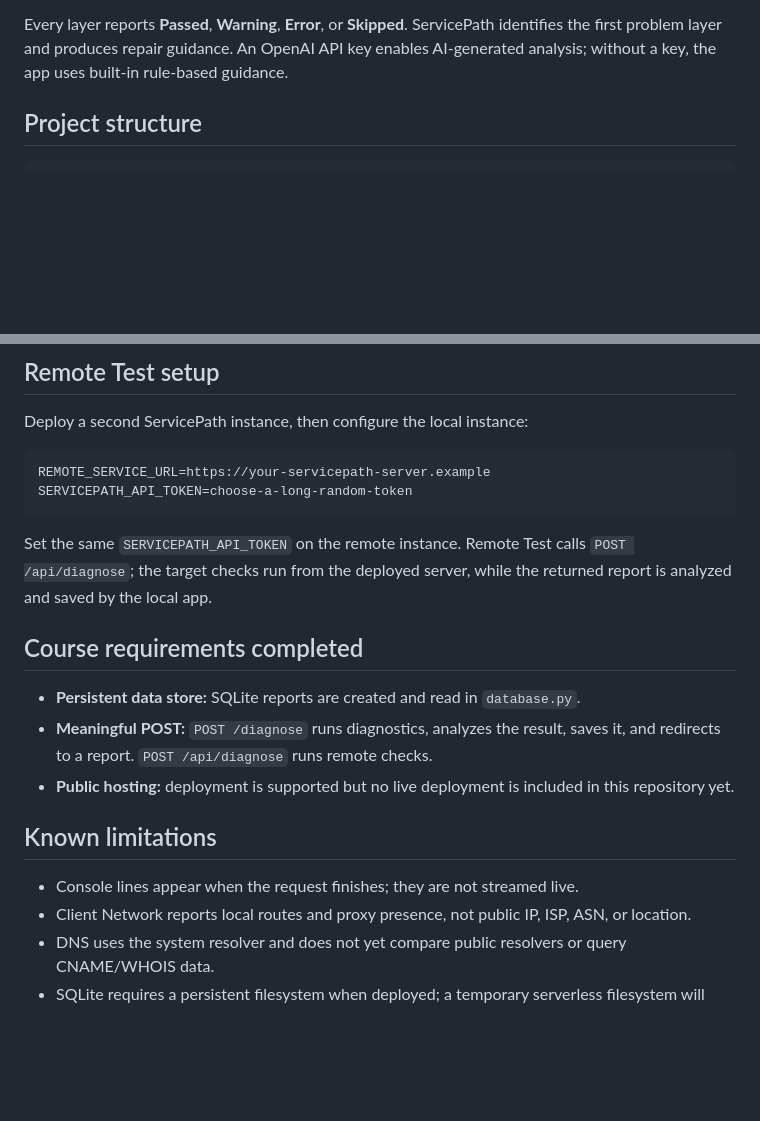
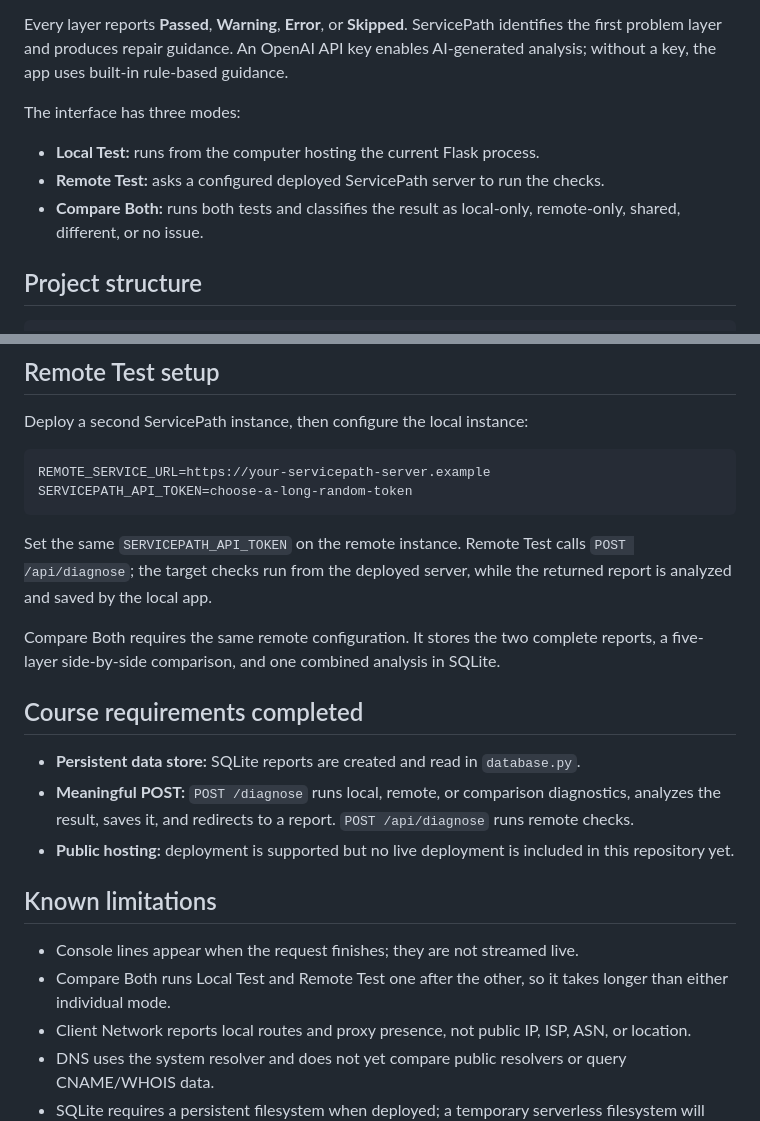
Before and after one commit to wljf817/ServicePath, a Markdown page: README.md, 2 parts joined by grey strips. GitHub-like rendering; blank space fills up the shorter version.

Commit message:
docs: explain compare both mode

```diff
--- a/README.md
+++ b/README.md
@@ -9,6 +9,12 @@ ServicePath is a Flask website diagnostic tool. Enter a domain or HTTP(S) URL an
 5. HTTP status, redirects, response time, page title, and basic CDN/WAF headers
 
 Every layer reports **Passed**, **Warning**, **Error**, or **Skipped**. ServicePath identifies the first problem layer and produces repair guidance. An OpenAI API key enables AI-generated analysis; without a key, the app uses built-in rule-based guidance.
+
+The interface has three modes:
+
+- **Local Test:** runs from the computer hosting the current Flask process.
+- **Remote Test:** asks a configured deployed ServicePath server to run the checks.
+- **Compare Both:** runs both tests and classifies the result as local-only, remote-only, shared, different, or no issue.
 
 ## Project structure
 
@@ -64,15 +70,18 @@ SERVICEPATH_API_TOKEN=choose-a-long-random-token
 
 Set the same `SERVICEPATH_API_TOKEN` on the remote instance. Remote Test calls `POST /api/diagnose`; the target checks run from the deployed server, while the returned report is analyzed and saved by the local app.
 
+Compare Both requires the same remote configuration. It stores the two complete reports, a five-layer side-by-side comparison, and one combined analysis in SQLite.
+
 ## Course requirements completed
 
 - **Persistent data store:** SQLite reports are created and read in `database.py`.
-- **Meaningful POST:** `POST /diagnose` runs diagnostics, analyzes the result, saves it, and redirects to a report. `POST /api/diagnose` runs remote checks.
+- **Meaningful POST:** `POST /diagnose` runs local, remote, or comparison diagnostics, analyzes the result, saves it, and redirects to a report. `POST /api/diagnose` runs remote checks.
 - **Public hosting:** deployment is supported but no live deployment is included in this repository yet.
 
 ## Known limitations
 
 - Console lines appear when the request finishes; they are not streamed live.
+- Compare Both runs Local Test and Remote Test one after the other, so it takes longer than either individual mode.
 - Client Network reports local routes and proxy presence, not public IP, ISP, ASN, or location.
 - DNS uses the system resolver and does not yet compare public resolvers or query CNAME/WHOIS data.
 - SQLite requires a persistent filesystem when deployed; a temporary serverless filesystem will lose history.
```
